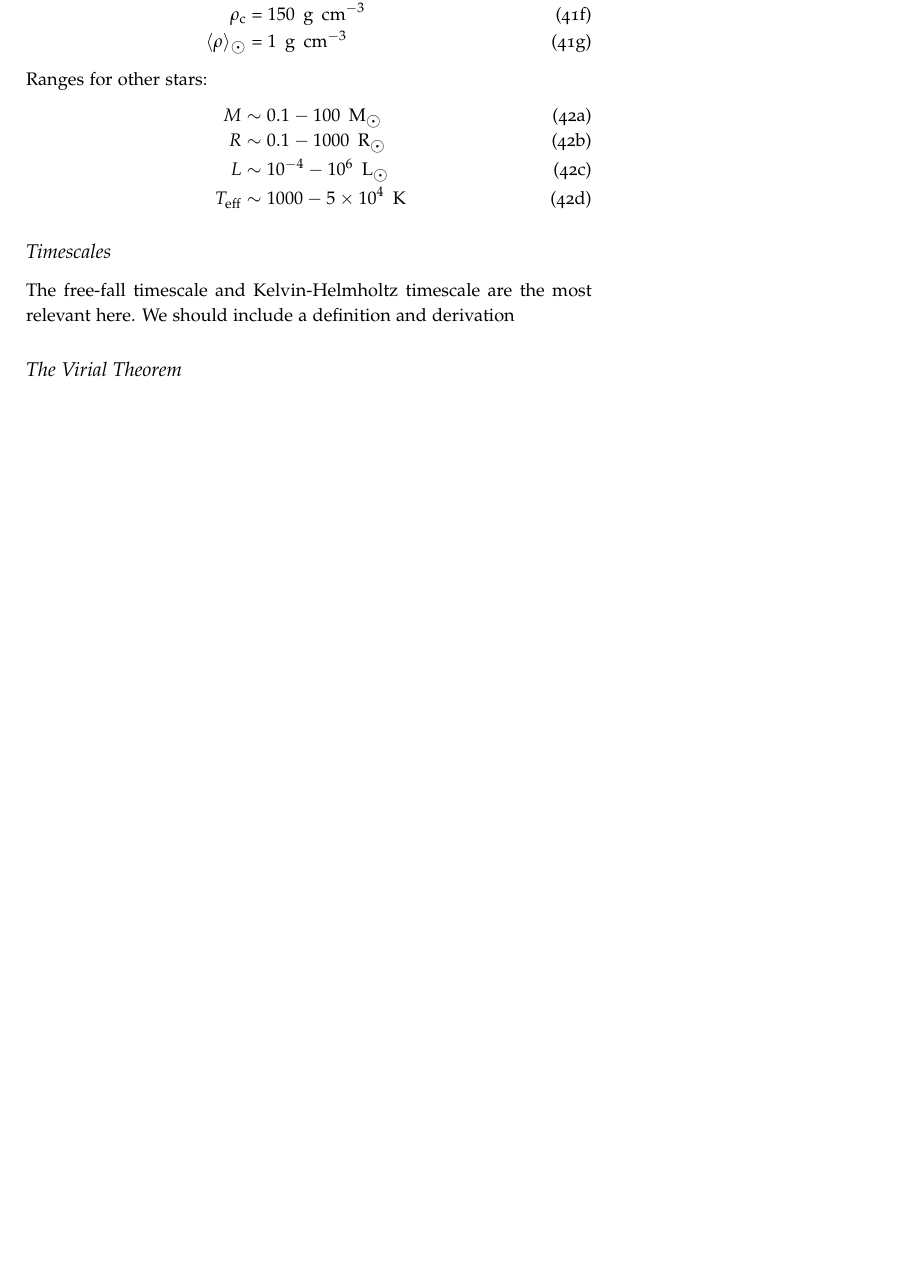
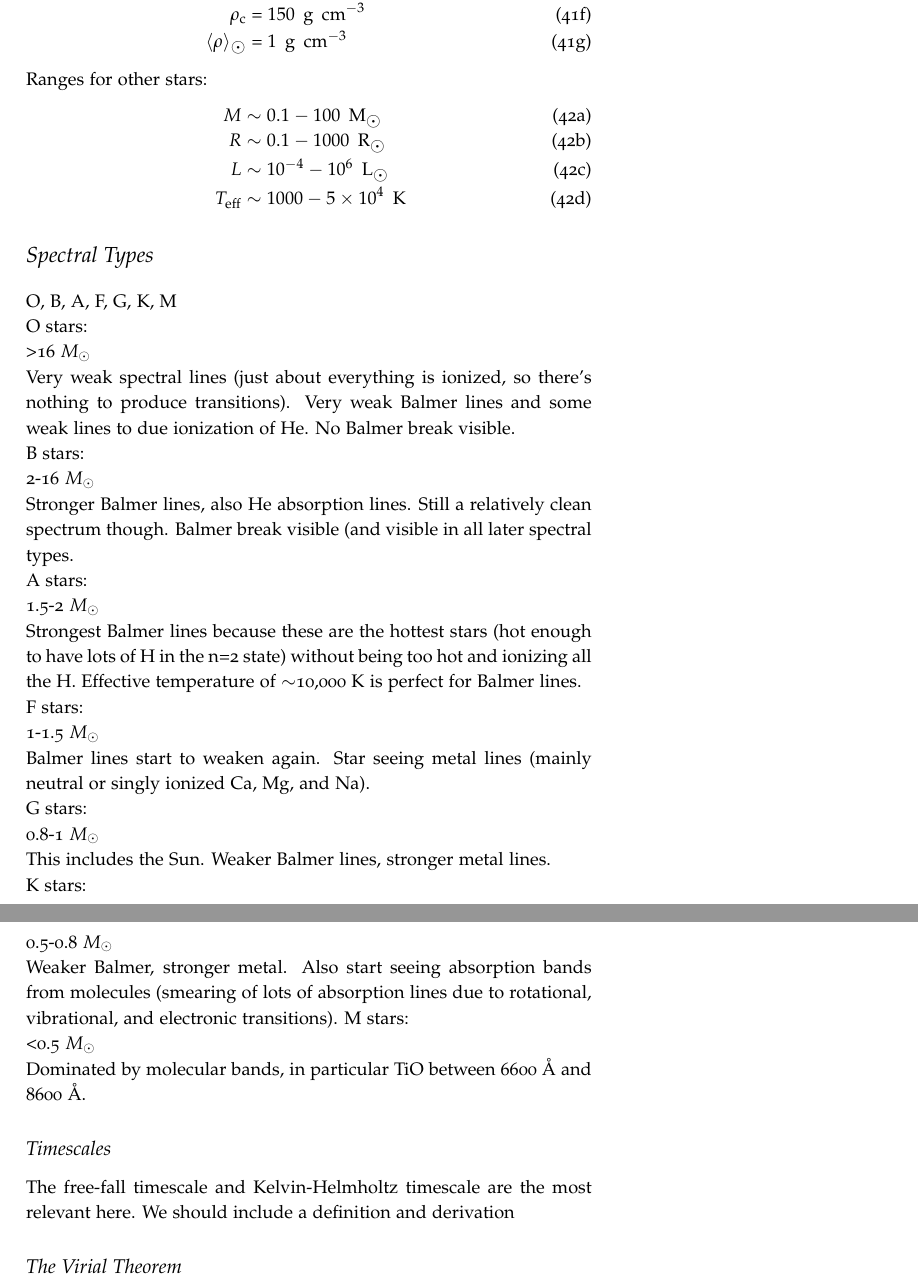
Before and after one commit to mweastwood/QualReview, a LaTeX document (review.tex, which reads stars.tex): part of page 21 of 29 before the commit and two parts of pages 21 and 22 of 30 after it, the two joined at a grey line, cut so that both start at the same text, the shorter picture padded with empty space. Compiled offline with pdfLaTeX.

Commit message:
Added section on spectral types.

```diff
--- a/stars.tex
+++ b/stars.tex
@@ -99,6 +99,39 @@ L \sim 10^{-4} - 10^6~{\rm L}_\astrosun
 T_{\rm eff} \sim 1000 - 5 \times 10^4~{\rm K}
 \end{dmath}
 \end{dgroup}
+
+\section{Spectral Types}
+O, B, A, F, G, K, M\newline
+O stars:\newline
+>16 $M_{\odot}$\newline
+Very weak spectral lines (just about everything is ionized, so there's nothing
+to produce transitions).  Very weak Balmer lines and some weak lines to due
+ionization of He.  No Balmer break visible.\newline
+B stars:\newline
+2-16 $M_{\odot}$\newline
+Stronger Balmer lines, also He absorption lines.  Still a relatively clean
+spectrum though.  Balmer break visible (and visible in all later spectral
+types.\newline
+A stars:\newline
+1.5-2 $M_{\odot}$\newline
+Strongest Balmer lines because these are the hottest stars (hot enough to have
+lots of H in the n=2 state) without being too hot and ionizing all the H.
+Effective temperature of $\sim$10,000 K is perfect for Balmer lines.\newline
+F stars:\newline
+1-1.5 $M_{\odot}$\newline
+Balmer lines start to weaken again.  Star seeing metal lines (mainly neutral
+or singly ionized Ca, Mg, and Na).\newline
+G stars:\newline
+0.8-1 $M_{\odot}$\newline
+This includes the Sun.  Weaker Balmer lines, stronger metal lines.\newline
+K stars:\newline
+0.5-0.8 $M_{\odot}$\newline
+Weaker Balmer, stronger metal.  Also start seeing absorption bands from
+molecules (smearing of lots of absorption lines due to rotational, vibrational,
+and electronic transitions).
+M stars:\newline
+<0.5 $M_{\odot}$\newline
+Dominated by molecular bands, in particular TiO between 6600 \AA\ and 8600 \AA.
 
 \subsection{Timescales}
 The free-fall timescale and Kelvin-Helmholtz timescale are the most relevant here.  We should
```
